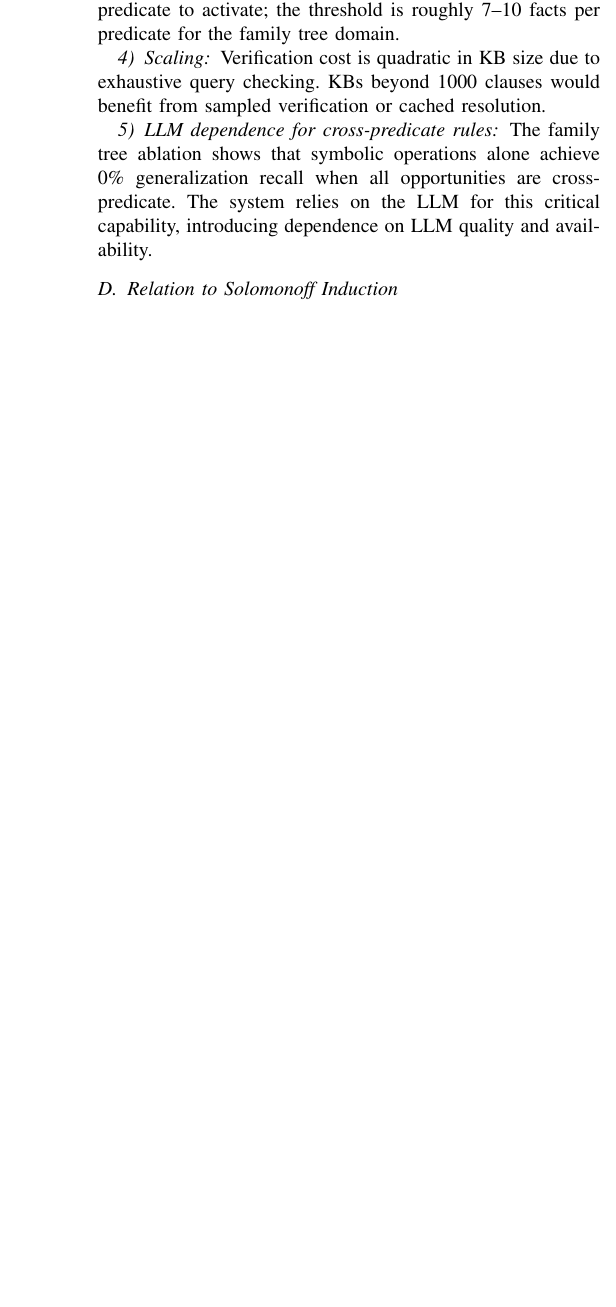
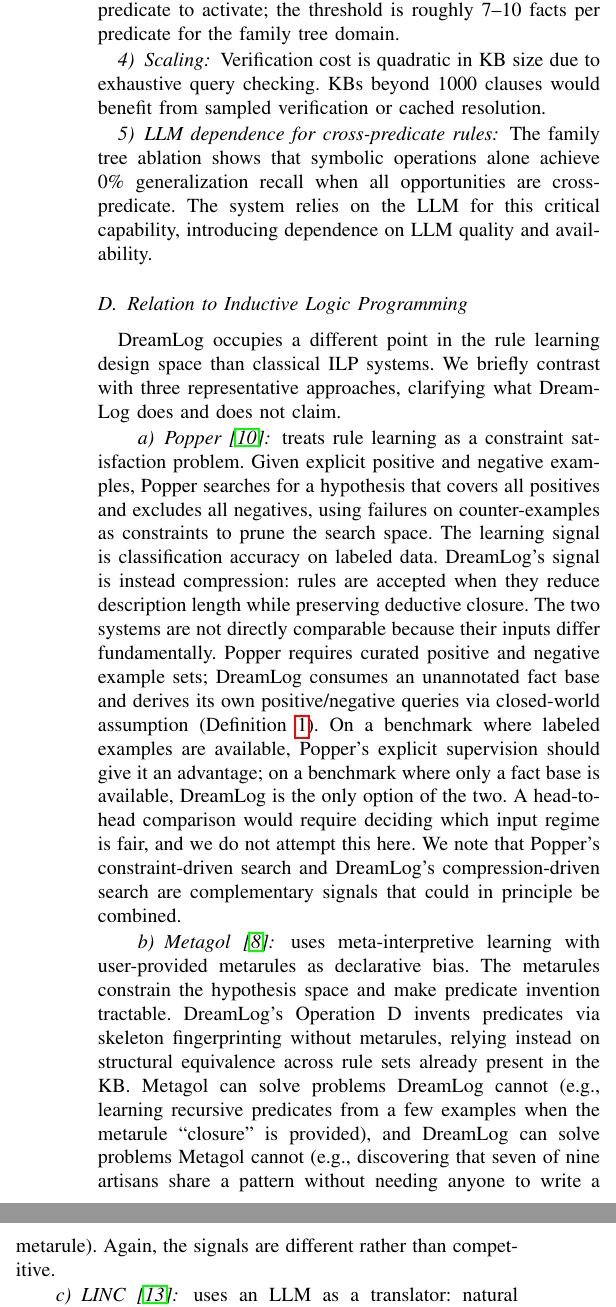
Before and after one commit to queelius/dreamlog, a LaTeX paper (paper/dreamlog_paper.tex): part of one column of page 8 of 9 before the commit and two parts of the columns of page 8 of 9 after it, the two joined at a grey line, cut so that both start at the same text, the shorter picture padded with empty space. Compiled offline with pdfLaTeX.

Commit message:
paper: add ILP discussion contrasting Popper, Metagol, and LINC
Addresses reviewer concern about positioning vs existing rule
learners. Explains: (a) why a direct Popper head-to-head isn't the
right comparison (different input regimes, different signals),
(b) how Metagol's metarule-driven approach differs from DreamLog's
unsupervised skeleton fingerprinting, and (c) how LINC uses the
LLM at parse time while DreamLog uses it as a hypothesis generator
for compression candidates. Notes that a proper benchmark comparison
on ILP datasets (trains, Bongard, NELL) is future work requiring
input-handling extensions.

Co-Authored-By: Claude Opus 4.6 (1M context) <noreply@anthropic.com>

```diff
--- a/paper/dreamlog_paper.tex
+++ b/paper/dreamlog_paper.tex
@@ -520,6 +520,19 @@ The family tree remains useful as a benchmark because its higher recall (80\%) d
 
 \subsubsection{LLM dependence for cross-predicate rules} The family tree ablation shows that symbolic operations alone achieve 0\% generalization recall when all opportunities are cross-predicate. The system relies on the LLM for this critical capability, introducing dependence on LLM quality and availability.
 
+\subsection{Relation to Inductive Logic Programming}
+\label{sec:ilp_discussion}
+
+DreamLog occupies a different point in the rule learning design space than classical ILP systems. We briefly contrast with three representative approaches, clarifying what DreamLog does and does not claim.
+
+\paragraph{Popper~\cite{cropper2021learning}} treats rule learning as a constraint satisfaction problem. Given explicit positive and negative examples, Popper searches for a hypothesis that covers all positives and excludes all negatives, using failures on counter-examples as constraints to prune the search space. The learning signal is classification accuracy on labeled data. DreamLog's signal is instead compression: rules are accepted when they reduce description length while preserving deductive closure. The two systems are not directly comparable because their inputs differ fundamentally. Popper requires curated positive and negative example sets; DreamLog consumes an unannotated fact base and derives its own positive/negative queries via closed-world assumption (Definition~\ref{def:suite}). On a benchmark where labeled examples are available, Popper's explicit supervision should give it an advantage; on a benchmark where only a fact base is available, DreamLog is the only option of the two. A head-to-head comparison would require deciding which input regime is fair, and we do not attempt this here. We note that Popper's constraint-driven search and DreamLog's compression-driven search are complementary signals that could in principle be combined.
+
+\paragraph{Metagol~\cite{muggleton2014meta}} uses meta-interpretive learning with user-provided metarules as declarative bias. The metarules constrain the hypothesis space and make predicate invention tractable. DreamLog's Operation D invents predicates via skeleton fingerprinting without metarules, relying instead on structural equivalence across rule sets already present in the KB. Metagol can solve problems DreamLog cannot (e.g., learning recursive predicates from a few examples when the metarule ``closure'' is provided), and DreamLog can solve problems Metagol cannot (e.g., discovering that seven of nine artisans share a pattern without needing anyone to write a metarule). Again, the signals are different rather than competitive.
+
+\paragraph{LINC~\cite{olausson2023linc}} uses an LLM as a translator: natural language premises are converted to first-order logic, then a classical theorem prover decides entailment. LINC's LLM operates at parse time, not inference time. DreamLog uses an LLM differently: Operation~G treats the LLM as a \emph{hypothesis generator} for compression candidates, which are then verified by a symbolic evaluator. Both approaches preserve symbolic soundness by keeping the reasoning engine classical, but they apply the LLM at different stages (input formalization vs. rule proposal). LINC does not learn rules; it reasons over given ones. The two systems address different problems.
+
+In summary, we do not claim that DreamLog is a better ILP system than Popper or Metagol. We claim that compression-driven learning from unannotated fact bases is a distinct capability, that it produces rules which generalize to unseen entities, and that combining symbolic compression with LLM-assisted rule proposal yields complementary benefits. A fair benchmark comparison with Popper on shared ILP datasets (Michalski trains~\cite{muggleton1994inductive}, Bongard problems, NELL~\cite{mitchell2018never}) is an important direction for future work but requires extending DreamLog's input handling to accept explicit positive/negative example sets alongside fact bases.
+
 \subsection{Relation to Solomonoff Induction}
 
 Our results are consistent with the Solomonoff thesis. The compressed KBs generalize better than the uncompressed originals. However, our MDL criterion (clause count) is a coarse proxy for Kolmogorov complexity, and two domains do not establish a predictive relationship between compression ratio and generalization recall. A more faithful implementation would account for clause complexity (number of variables, body length) rather than treating all clauses as unit cost. We leave this refinement to future work.
```
Also changed, not shown: paper/dreamlog_paper.pdf, 2 other files.
